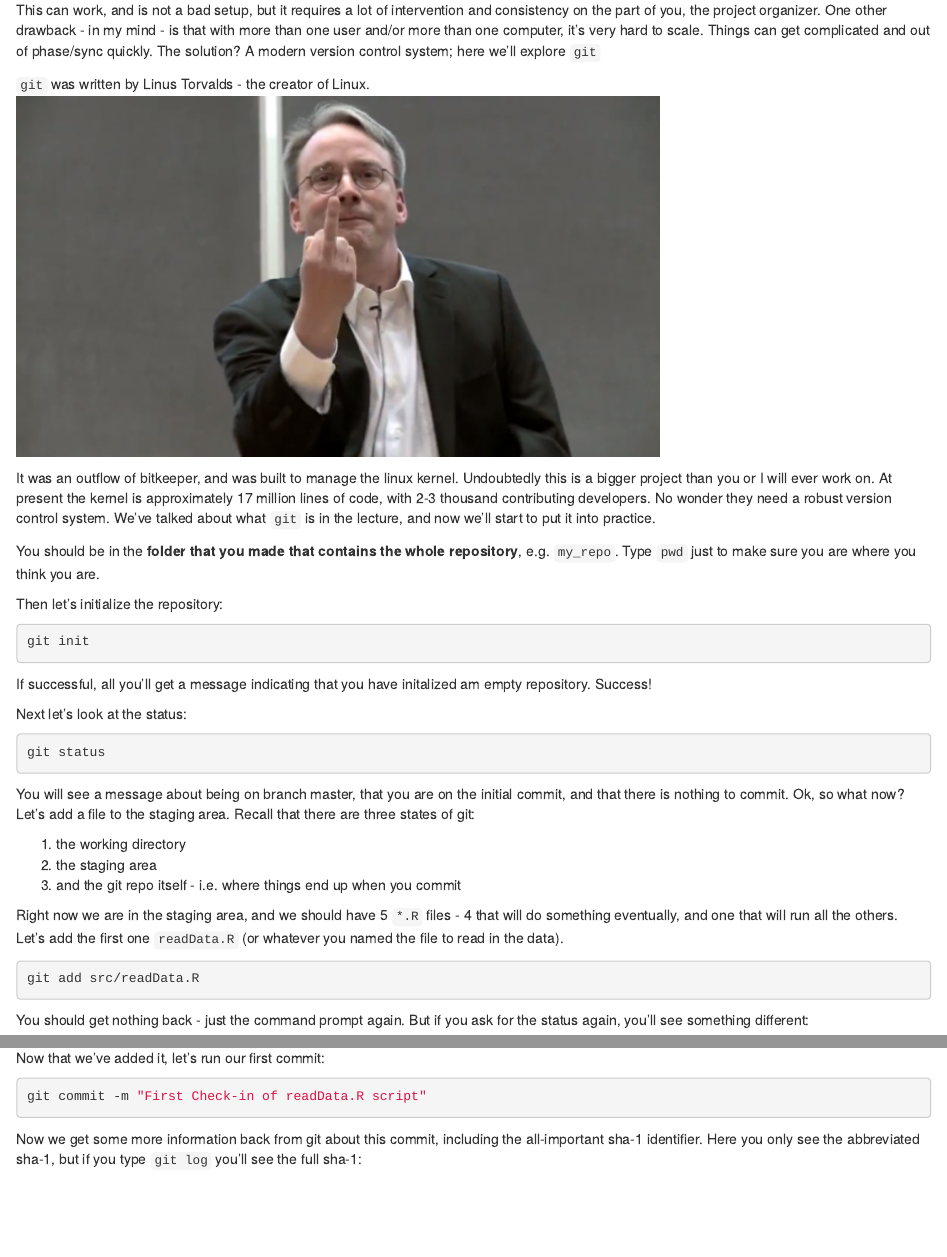
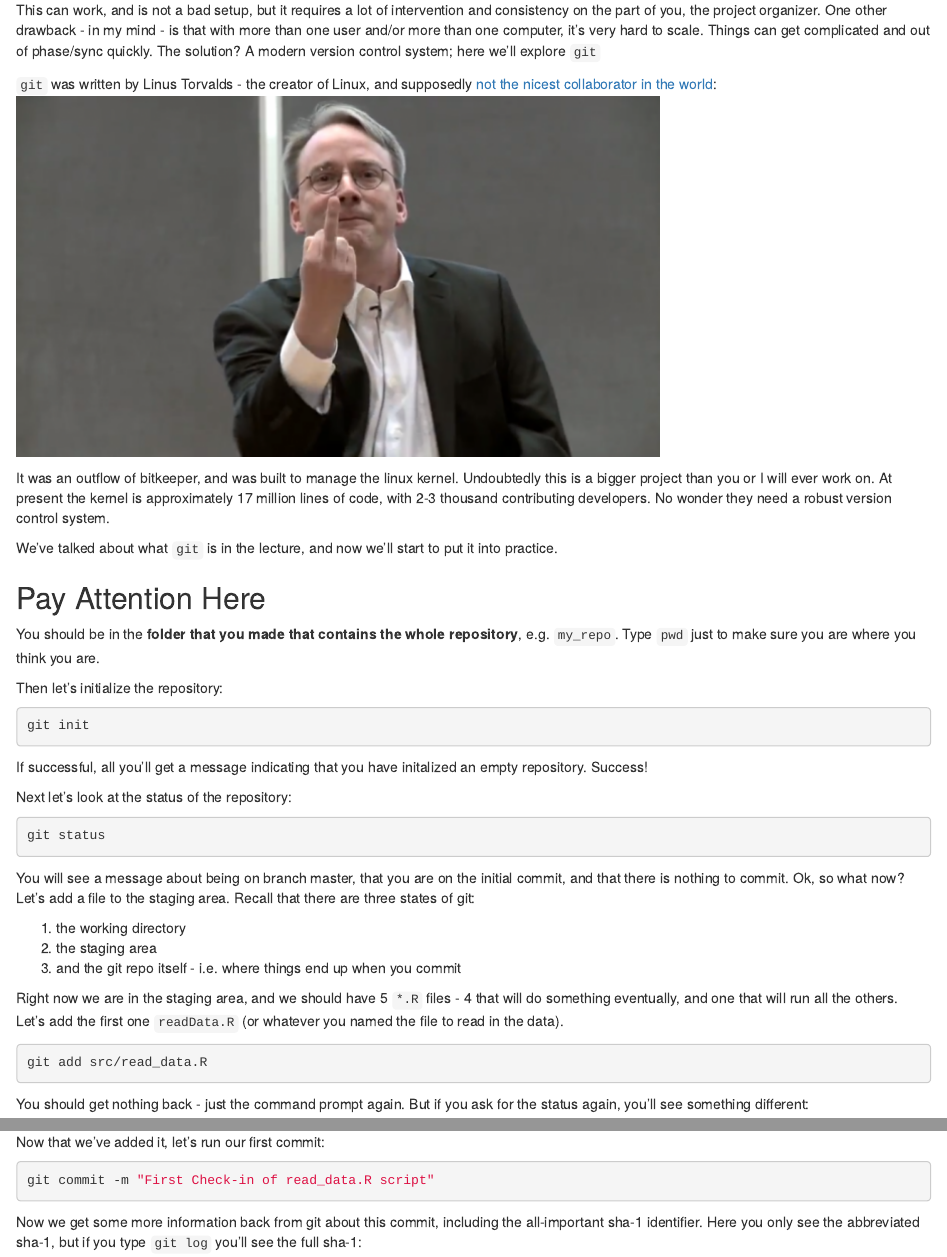
Before and after one commit to robschick/lessonCode, an R Markdown document (lesson2.Rmd): the page in a window 1100 px wide, from 150 px down, and a second part further down, joined at a grey line. Rendered offline with R 4.5, knitr and Pandoc, with nearby package versions.

Commit message:
Update File Paths & Add Link to Torvalds Article

````diff
--- a/lesson2.Rmd
+++ b/lesson2.Rmd
@@ -14,10 +14,15 @@ Awesome. Now we're ready to move things along with git somewhat. At this point,
 This can work, and is not a bad setup, but it requires a lot of intervention and consistency on the part of you, the project organizer. One other drawback - in my mind - is that with more than one user and/or more than one computer, it's very hard to scale. Things can get complicated and out of phase/sync quickly. The solution? A modern version control system; here we'll explore ```git```
 
 
-```git``` was written by Linus Torvalds - the creator of Linux.
+```git``` was written by Linus Torvalds - the creator of Linux, and supposedly [not the nicest collaborator in the world](https://arstechnica.com/gadgets/2018/09/linus-torvalds-apologizes-for-years-of-being-a-jerk-takes-time-off-to-learn-empathy/):
 ![](images/linus-eff-you-640x363.png)
 
-It was an outflow of bitkeeper, and was built to manage the linux kernel. Undoubtedly this is a bigger project than you or I will ever work on. At present the kernel is approximately 17 million lines of code, with 2-3 thousand contributing developers. No wonder they need a robust version control system. We've talked about what ```git``` is in the lecture, and now we'll start to put it into practice.
+
+It was an outflow of bitkeeper, and was built to manage the linux kernel. Undoubtedly this is a bigger project than you or I will ever work on. At present the kernel is approximately 17 million lines of code, with 2-3 thousand contributing developers. No wonder they need a robust version control system.
+
+We've talked about what ```git``` is in the lecture, and now we'll start to put it into practice.
+
+## Pay Attention Here
 
 You should be in the **folder that you made that contains the whole repository**, e.g. ```my_repo```. Type ```pwd``` just to make sure you are where you think you are.
 
@@ -27,9 +32,9 @@ Then let's initialize the repository:
 git init
 ```
 
-If successful, all you'll get a message indicating that you have initalized am empty repository. Success!
+If successful, all you'll get a message indicating that you have initalized an empty repository. Success!
 
-Next let's look at the status:
+Next let's look at the status of the repository:
 
 ```{r gitstatus, engine = 'bash', eval = FALSE}
 git status
@@ -45,7 +50,7 @@
 
 
 ```{r add1stFile, engine = 'bash', eval = FALSE}
-git add src/readData.R
+git add src/read_data.R
 ```
 
 You should get nothing back - just the command prompt again. But if you ask for the status again, you'll see something different:
@@ -61,7 +66,7 @@ Now that we've added a file to the staging area, we should see a message indicat
 Now that we've added it, let's run our first commit:
 
 ```{r firstCommit, engine = 'bash', eval = FALSE}
-git commit -m "First Check-in of readData.R script"
+git commit -m "First Check-in of read_data.R script"
 ```
 
 Now we get some more information back from git about this commit, including the all-important sha-1 identifier. Here you only see the abbreviated sha-1, but if you type ```git log``` you'll see the full sha-1:
````
Also changed, not shown: lesson2.html, lesson2.md.
